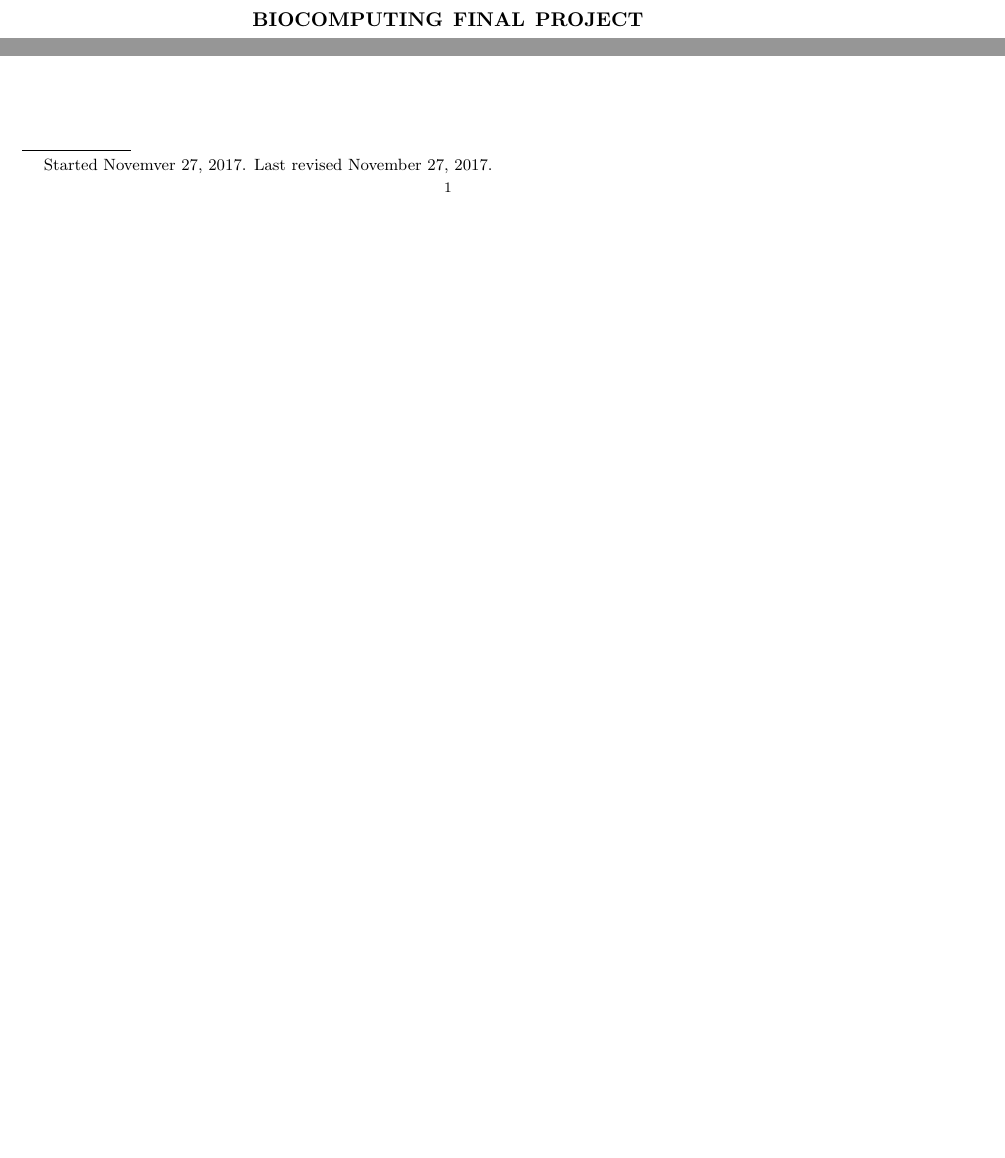
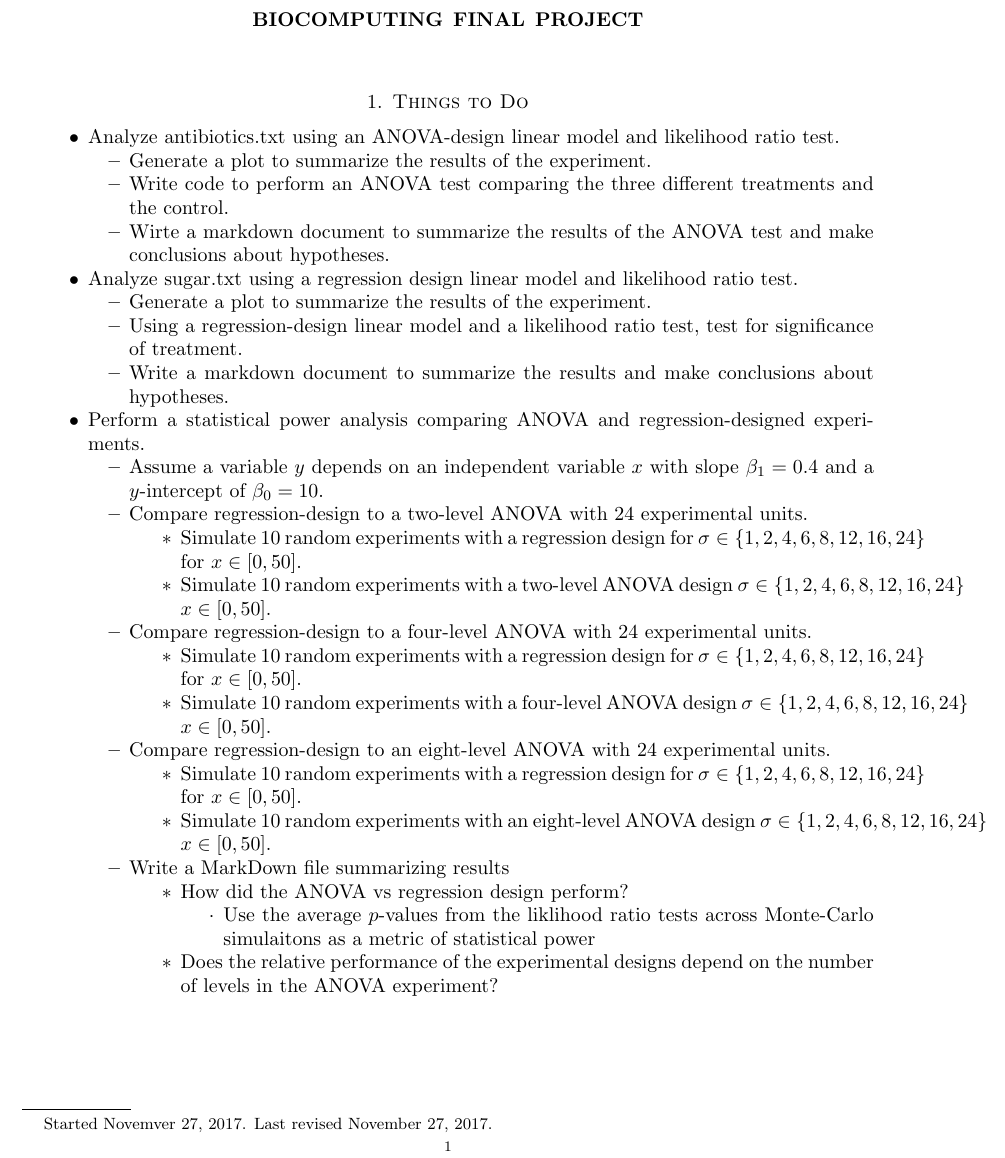
Before and after one commit to hchung2/Biocomputing-Final-Project-Stats-, a LaTeX paper (ProjectPlan.tex): two parts of the page before the commit and part of the page after it, the two joined at a grey line, cut so that both start at the same text, the shorter picture padded with empty space. Compiled offline with pdfLaTeX; an older LaTeX class or package is replaced by its successor.

Commit message:
List of tasks to accomplish

```diff
--- a/ProjectPlan.tex
+++ b/ProjectPlan.tex
@@ -26,6 +26,12 @@
     \usepackage{breqn}
     \usepackage{enumerate}
     \usepackage{slashbox}
+\usepackage{outlines}
+\usepackage{enumitem}
+\setenumerate[1]{label=\Roman*.}
+\setenumerate[2]{label=\Alph*.}
+\setenumerate[3]{label=\roman*.}
+\setenumerate[4]{label=\alph*.}
 
 
     \newtheorem{theorem}{Theorem}[section]
@@ -72,6 +78,34 @@
 
 \maketitle
 
+\section{Things to Do}
+
+\begin{outline}
+\1 Analyze antibiotics.txt using an ANOVA-design linear model and likelihood ratio test.
+	\2 Generate a plot to summarize the results of the experiment.
+	\2 Write code to perform an ANOVA test comparing the three different treatments and the control.
+	\2 Wirte a markdown document to summarize the results of the ANOVA test and make conclusions about hypotheses.
+\1 Analyze sugar.txt using a regression design linear model and likelihood ratio test.
+	\2 Generate a plot to summarize the results of the experiment.
+	\2 Using a regression-design linear model and a likelihood ratio test, test for significance of treatment.
+	\2 Write a markdown document to summarize the results and make conclusions about hypotheses.
+\1 Perform a statistical power analysis comparing ANOVA and regression-designed experiments.
+	\2 Assume a variable $y$ depends on an independent variable $x$ with slope $\beta_1=0.4$ and a $y$-intercept of $\beta_0=10$.
+	\2 Compare regression-design to a two-level ANOVA with $24$ experimental units.
+		\3 Simulate $10$ random experiments with a regression design for $\sigma\in\{1,2,4,6,8,12,16,24\}$ for $x\in[0,50]$.
+		\3 Simulate $10$ random experiments with a two-level ANOVA design  $\sigma\in\{1,2,4,6,8,12,16,24\}$ $x\in[0,50]$.
+	\2 Compare regression-design to a four-level ANOVA with $24$ experimental units.
+		\3 Simulate $10$ random experiments with a regression design for $\sigma\in\{1,2,4,6,8,12,16,24\}$ for $x\in[0,50]$.
+		\3 Simulate $10$ random experiments with a four-level ANOVA design  $\sigma\in\{1,2,4,6,8,12,16,24\}$ $x\in[0,50]$.
+	\2 Compare regression-design to an eight-level ANOVA with $24$ experimental units.
+		\3 Simulate $10$ random experiments with a regression design for $\sigma\in\{1,2,4,6,8,12,16,24\}$ for $x\in[0,50]$.
+		\3 Simulate $10$ random experiments with an eight-level ANOVA design  $\sigma\in\{1,2,4,6,8,12,16,24\}$ $x\in[0,50]$.
+	\2 Write a MarkDown file summarizing results
+		\3 How did the ANOVA vs regression design perform?
+			\4 Use the average $p$-values from the liklihood ratio tests across Monte-Carlo simulaitons as a metric of statistical power
+		\3 Does the relative performance of the experimental designs depend on the number of levels in the ANOVA experiment?
+\end{outline}
+
 
 
 \end{document}
```
Also changed, not shown: ProjectPlan.pdf, 1 other file.
